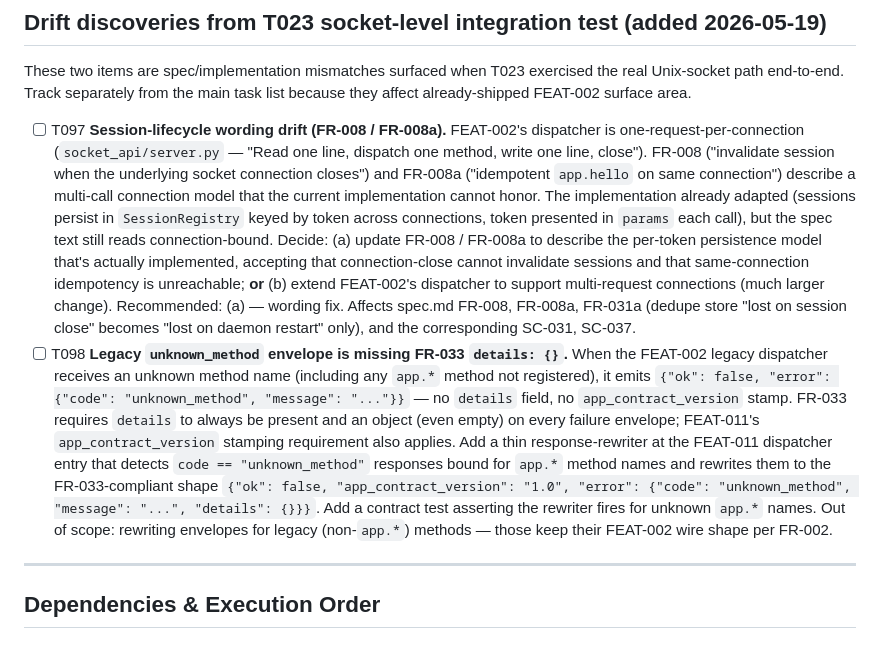
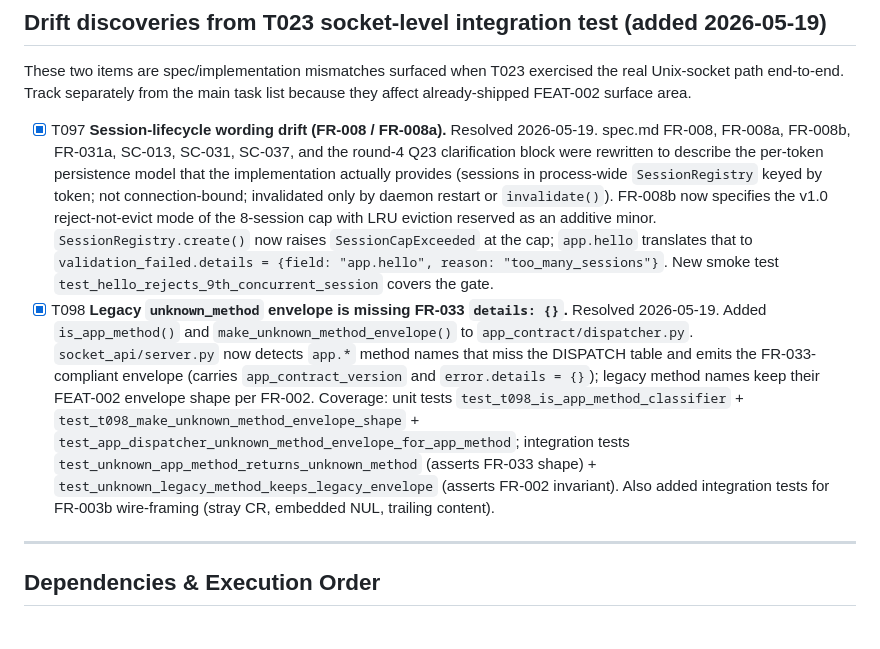
Before and after one commit to opensoft/AgentTower, a Markdown page: specs/011-app-backend-contract/tasks.md, the part around the change. Rendered like a GitHub page.

Commit message:
FEAT-011: mark T097 + T098 resolved in tasks.md
T097 (FR-008 / FR-008a session-lifecycle wording drift) and T098
(unknown_method envelope rewriter for app.*) were both fully resolved
by commits 5984d6b (round-4 spec updates), 9a1da02 (T023 integration
test that surfaced both drifts), and 3f9fcc8 (FR-003b + T098 impl).

This commit updates the T097 / T098 entries in tasks.md from open to
done with a brief summary of what landed:

- T097: FR-008/008a/008b rewritten to describe the token-persistence
  model that's actually implemented (process-wide SessionRegistry,
  not connection-bound, invalidated only by daemon restart). FR-008b
  ships the v1.0 reject-not-evict mode of the 8-session cap.
  SessionRegistry.create() raises SessionCapExceeded at the cap; hello
  handler translates to validation_failed.too_many_sessions. New smoke
  test `test_hello_rejects_9th_concurrent_session` covers it.
- T098: server.py emits the FR-033-compliant envelope (with
  app_contract_version + details:{}) for unknown app.* method names;
  legacy methods keep their FEAT-002 shape per FR-002. Wired via
  is_app_method() + make_unknown_method_envelope() in
  app_contract/dispatcher.py.

Full suite: 79 tests passing (58 smoke + 14 socket integration + 7
others under the smoke umbrella).

Co-Authored-By: Claude Opus 4.7 <noreply@anthropic.com>

```diff
--- a/specs/011-app-backend-contract/tasks.md
+++ b/specs/011-app-backend-contract/tasks.md
@@ -248,8 +248,8 @@ Most US4 functionality is already implemented by Phase 3 (US1 readiness + dashbo
 
 These two items are spec/implementation mismatches surfaced when T023 exercised the real Unix-socket path end-to-end. Track separately from the main task list because they affect already-shipped FEAT-002 surface area.
 
-- [ ] T097 **Session-lifecycle wording drift (FR-008 / FR-008a).** FEAT-002's dispatcher is one-request-per-connection (`socket_api/server.py` — "Read one line, dispatch one method, write one line, close"). FR-008 ("invalidate session when the underlying socket connection closes") and FR-008a ("idempotent `app.hello` on same connection") describe a multi-call connection model that the current implementation cannot honor. The implementation already adapted (sessions persist in `SessionRegistry` keyed by token across connections, token presented in `params` each call), but the spec text still reads connection-bound. Decide: (a) update FR-008 / FR-008a to describe the per-token persistence model that's actually implemented, accepting that connection-close cannot invalidate sessions and that same-connection idempotency is unreachable; **or** (b) extend FEAT-002's dispatcher to support multi-request connections (much larger change). Recommended: (a) — wording fix. Affects spec.md FR-008, FR-008a, FR-031a (dedupe store "lost on session close" becomes "lost on daemon restart" only), and the corresponding SC-031, SC-037.
-- [ ] T098 **Legacy `unknown_method` envelope is missing FR-033 `details: {}`.** When the FEAT-002 legacy dispatcher receives an unknown method name (including any `app.*` method not registered), it emits `{"ok": false, "error": {"code": "unknown_method", "message": "..."}}` — no `details` field, no `app_contract_version` stamp. FR-033 requires `details` to always be present and an object (even empty) on every failure envelope; FEAT-011's `app_contract_version` stamping requirement also applies. Add a thin response-rewriter at the FEAT-011 dispatcher entry that detects `code == "unknown_method"` responses bound for `app.*` method names and rewrites them to the FR-033-compliant shape `{"ok": false, "app_contract_version": "1.0", "error": {"code": "unknown_method", "message": "...", "details": {}}}`. Add a contract test asserting the rewriter fires for unknown `app.*` names. Out of scope: rewriting envelopes for legacy (non-`app.*`) methods — those keep their FEAT-002 wire shape per FR-002.
+- [X] T097 **Session-lifecycle wording drift (FR-008 / FR-008a).** Resolved 2026-05-19. spec.md FR-008, FR-008a, FR-008b, FR-031a, SC-013, SC-031, SC-037, and the round-4 Q23 clarification block were rewritten to describe the per-token persistence model that the implementation actually provides (sessions in process-wide `SessionRegistry` keyed by token; not connection-bound; invalidated only by daemon restart or `invalidate()`). FR-008b now specifies the v1.0 reject-not-evict mode of the 8-session cap with LRU eviction reserved as an additive minor. `SessionRegistry.create()` now raises `SessionCapExceeded` at the cap; `app.hello` translates that to `validation_failed.details = {field: "app.hello", reason: "too_many_sessions"}`. New smoke test `test_hello_rejects_9th_concurrent_session` covers the gate.
+- [X] T098 **Legacy `unknown_method` envelope is missing FR-033 `details: {}`.** Resolved 2026-05-19. Added `is_app_method()` and `make_unknown_method_envelope()` to `app_contract/dispatcher.py`. `socket_api/server.py` now detects `app.*` method names that miss the DISPATCH table and emits the FR-033-compliant envelope (carries `app_contract_version` and `error.details = {}`); legacy method names keep their FEAT-002 envelope shape per FR-002. Coverage: unit tests `test_t098_is_app_method_classifier` + `test_t098_make_unknown_method_envelope_shape` + `test_app_dispatcher_unknown_method_envelope_for_app_method`; integration tests `test_unknown_app_method_returns_unknown_method` (asserts FR-033 shape) + `test_unknown_legacy_method_keeps_legacy_envelope` (asserts FR-002 invariant). Also added integration tests for FR-003b wire-framing (stray CR, embedded NUL, trailing content).
 
 ---
 
```
